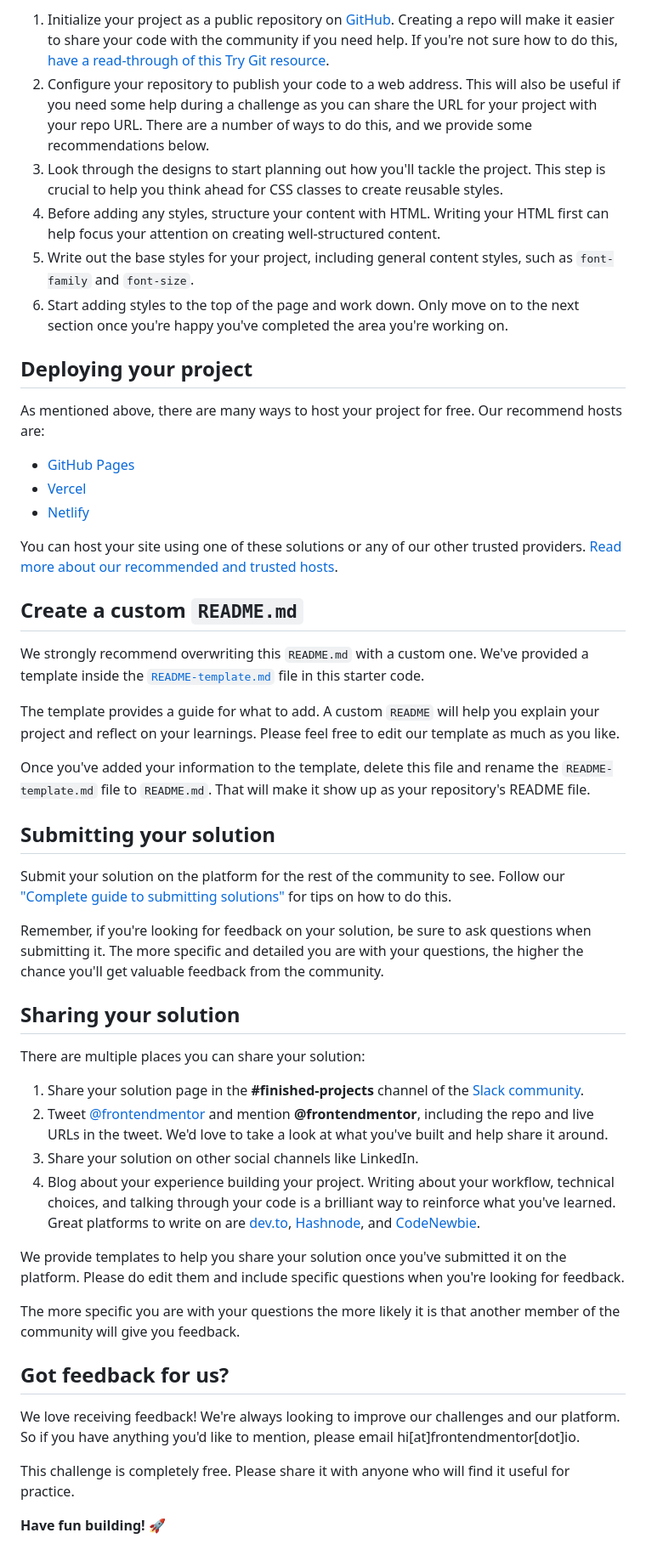
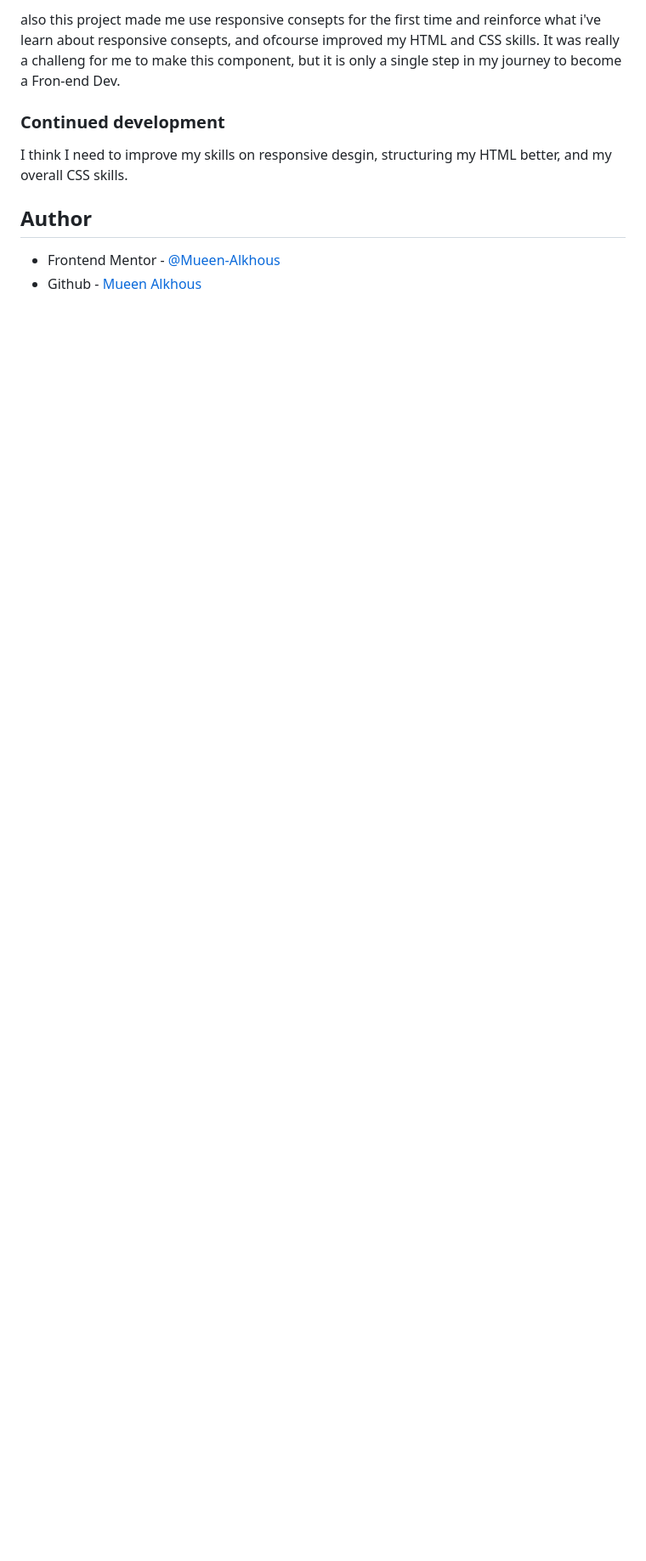
Before and after one commit to Mueen-Alkhous/result-summary-card, a Markdown page: README.md, the part around the change printed below. Shown: that part at 85% size. Rendered like a GitHub page; blank space fills up the shorter version.

```diff
--- a/README.md
+++ b/README.md
@@ -46,52 +55,13 @@ Feel free to use any workflow that you feel comfortable with. Below is a suggest
 
-1. Initialize your project as a public repository on [GitHub](https://github.com/). Creating a repo will make it easier to share your code with the community if you need help. If you're not sure how to do this, [have a read-through of this Try Git resource](https://try.github.io/).
-2. Configure your repository to publish your code to a web address. This will also be useful if you need some help during a challenge as you can share the URL for your project with your repo URL. There are a number of ways to do this, and we provide some recommendations below.
-3. Look through the designs to start planning out how you'll tackle the project. This step is crucial to help you think ahead for CSS classes to create reusable styles.
-4. Before adding any styles, structure your content with HTML. Writing your HTML first can help focus your attention on creating well-structured content.
-5. Write out the base styles for your project, including general content styles, such as `font-family` and `font-size`.
-6. Start adding styles to the top of the page and work down. Only move on to the next section once you're happy you've completed the area you're working on.
+also this project made me use responsive consepts for the first time and reinforce what i've learn about responsive consepts, and ofcourse improved my HTML and CSS skills.
+It was really a challeng for me to make this component, but it is only a single step in my journey to become a Fron-end Dev.
 
-## Deploying your project
+### Continued development
 
-As mentioned above, there are many ways to host your project for free. Our recommend hosts are:
+I think I need to improve my skills on responsive desgin, structuring my HTML better, and my overall CSS skills.
 
-- [GitHub Pages](https://pages.github.com/)
-- [Vercel](https://vercel.com/)
-- [Netlify](https://www.netlify.com/)
 
-You can host your site using one of these solutions or any of our other trusted providers. [Read more about our recommended and trusted hosts](https://medium.com/frontend-mentor/frontend-mentor-trusted-hosting-providers-bf000dfebe).
+## Author
 
-## Create a custom `README.md`
-
-We strongly recommend overwriting this `README.md` with a custom one. We've provided a template inside the [`README-template.md`](./README-template.md) file in this starter code.
-
-The template provides a guide for what to add. A custom `README` will help you explain your project and reflect on your learnings. Please feel free to edit our template as much as you like.
-
-Once you've added your information to the template, delete this file and rename the `README-template.md` file to `README.md`. That will make it show up as your repository's README file.
-
-## Submitting your solution
-
-Submit your solution on the platform for the rest of the community to see. Follow our ["Complete guide to submitting solutions"](https://medium.com/frontend-mentor/a-complete-guide-to-submitting-solutions-on-frontend-mentor-ac6384162248) for tips on how to do this.
-
-Remember, if you're looking for feedback on your solution, be sure to ask questions when submitting it. The more specific and detailed you are with your questions, the higher the chance you'll get valuable feedback from the community.
-
-## Sharing your solution
-
-There are multiple places you can share your solution:
-
-1. Share your solution page in the **#finished-projects** channel of the [Slack community](https://www.frontendmentor.io/slack).
-2. Tweet [@frontendmentor](https://twitter.com/frontendmentor) and mention **@frontendmentor**, including the repo and live URLs in the tweet. We'd love to take a look at what you've built and help share it around.
-3. Share your solution on other social channels like LinkedIn.
-4. Blog about your experience building your project. Writing about your workflow, technical choices, and talking through your code is a brilliant way to reinforce what you've learned. Great platforms to write on are [dev.to](https://dev.to/), [Hashnode](https://hashnode.com/), and [CodeNewbie](https://community.codenewbie.org/).
-
-We provide templates to help you share your solution once you've submitted it on the platform. Please do edit them and include specific questions when you're looking for feedback.
-
-The more specific you are with your questions the more likely it is that another member of the community will give you feedback.
-
-## Got feedback for us?
-
-We love receiving feedback! We're always looking to improve our challenges and our platform. So if you have anything you'd like to mention, please email hi[at]frontendmentor[dot]io.
-
-This challenge is completely free. Please share it with anyone who will find it useful for practice.
-
-**Have fun building!** 🚀
+- Frontend Mentor - [@Mueen-Alkhous](https://www.frontendmentor.io/profile/Mueen-Alkhous)
+- Github - [Mueen Alkhous](https://github.com/Mueen-Alkhous)
```
Also changed, not shown: other parts of README.md (+34 -25 lines), README-template.md (deleted, +0 -112 lines), screenshot.png (added), 1 other file.
